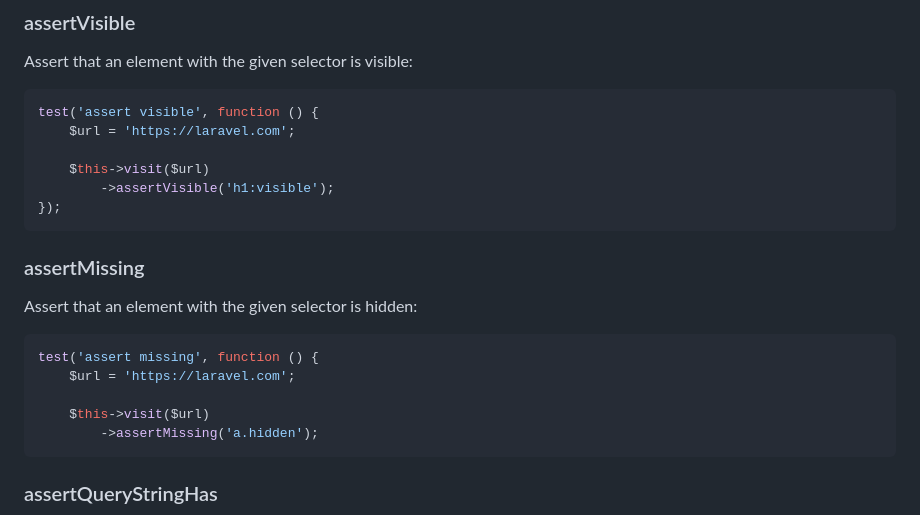
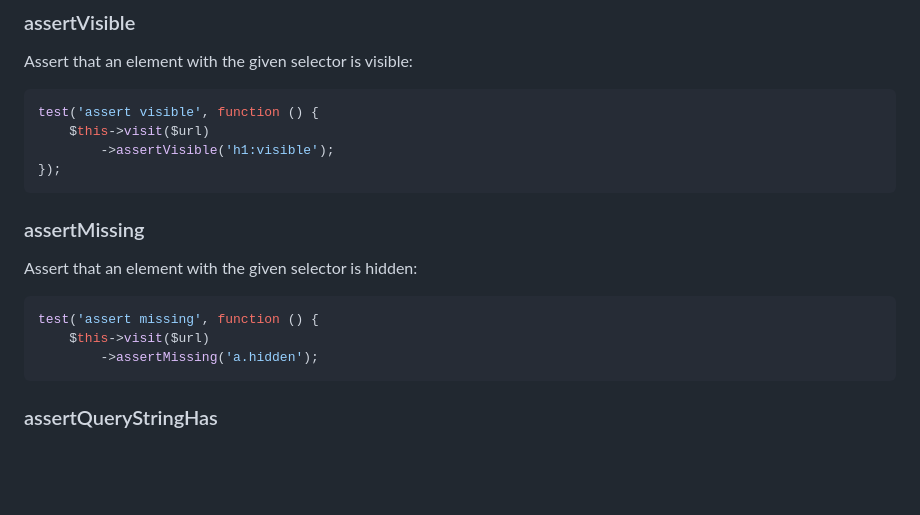
Before and after one commit to pestphp/pest-plugin-browser, a Markdown page: README.md, the part around the change printed below. Drawn GitHub-style; blank space fills up the shorter version.

Commit message:
fix up docs

````diff
--- a/README.md
+++ b/README.md
@@ -300,8 +299,6 @@ Assert that an element with the given selector is visible:
 
 ```php
 test('assert visible', function () {
-    $url = 'https://laravel.com';
-
     $this->visit($url)
         ->assertVisible('h1:visible');
 });
@@ -313,8 +310,6 @@ Assert that an element with the given selector is hidden:
 
 ```php
 test('assert missing', function () {
-    $url = 'https://laravel.com';
-
     $this->visit($url)
         ->assertMissing('a.hidden');
 ```
````
Also changed, not shown: other parts of README.md (+0 -1 lines).
